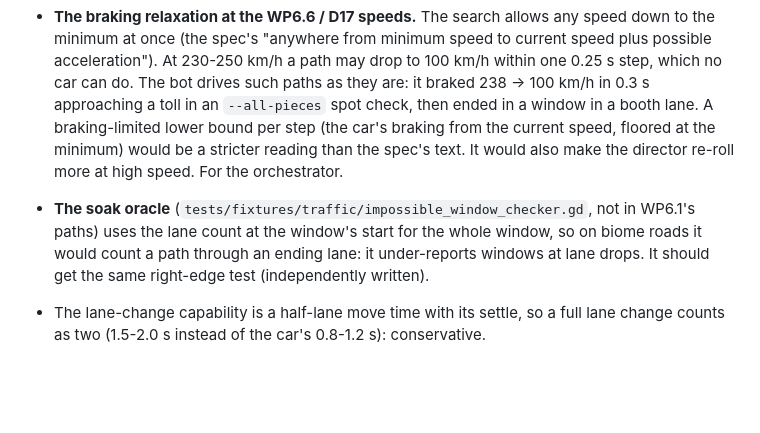
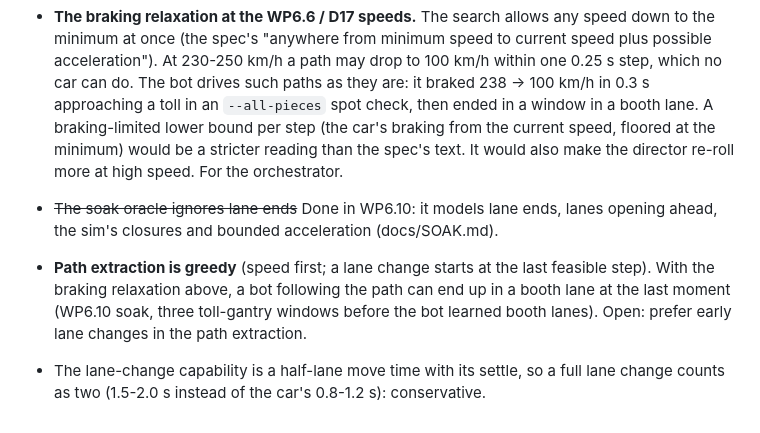
Before and after one commit to b3vet/westbound, a Markdown page: docs/PASSABILITY.md, the part around the change. GitHub-like rendering; blank space fills up the shorter version.

```diff
--- a/docs/PASSABILITY.md
+++ b/docs/PASSABILITY.md
@@ -163,5 +163,6 @@ The earlier soaks (before the merges, 10,024 km each) are in the same file.
 - **New MOBIL decisions are not predicted** by the forward sim (above). The checks are repeated often enough (every batch; the bot every 0.5 s) for this not to matter in the soak.
 - **Lane-count changes inside the horizon**: a lane that ends is modeled (road obstacles, above); a lane that *opens* inside the horizon is not added to the grid (conservative). Only the right edge moves (lane drops are on the right). Forks (WP6.5) are not modeled.
 - **The braking relaxation at the WP6.6 / D17 speeds.** The search allows any speed down to the minimum at once (the spec's "anywhere from minimum speed to current speed plus possible acceleration"). At 230-250 km/h a path may drop to 100 km/h within one 0.25 s step, which no car can do. The bot drives such paths as they are: it braked 238 → 100 km/h in 0.3 s approaching a toll in an `--all-pieces` spot check, then ended in a window in a booth lane. A braking-limited lower bound per step (the car's braking from the current speed, floored at the minimum) would be a stricter reading than the spec's text. It would also make the director re-roll more at high speed. For the orchestrator.
-- **The soak oracle** (`tests/fixtures/traffic/impossible_window_checker.gd`, not in WP6.1's paths) uses the lane count at the window's start for the whole window, so on biome roads it would count a path through an ending lane: it under-reports windows at lane drops. It should get the same right-edge test (independently written).
+- ~~The soak oracle ignores lane ends~~ Done in WP6.10: it models lane ends, lanes opening ahead, the sim's closures and bounded acceleration (docs/SOAK.md).
+- **Path extraction is greedy** (speed first; a lane change starts at the last feasible step). With the braking relaxation above, a bot following the path can end up in a booth lane at the last moment (WP6.10 soak, three toll-gantry windows before the bot learned booth lanes). Open: prefer early lane changes in the path extraction.
 - The lane-change capability is a half-lane move time with its settle, so a full lane change counts as two (1.5-2.0 s instead of the car's 0.8-1.2 s): conservative.
```
Also changed, not shown: docs/IMPLEMENTATION_PLAN.md (+1 -1 lines).
